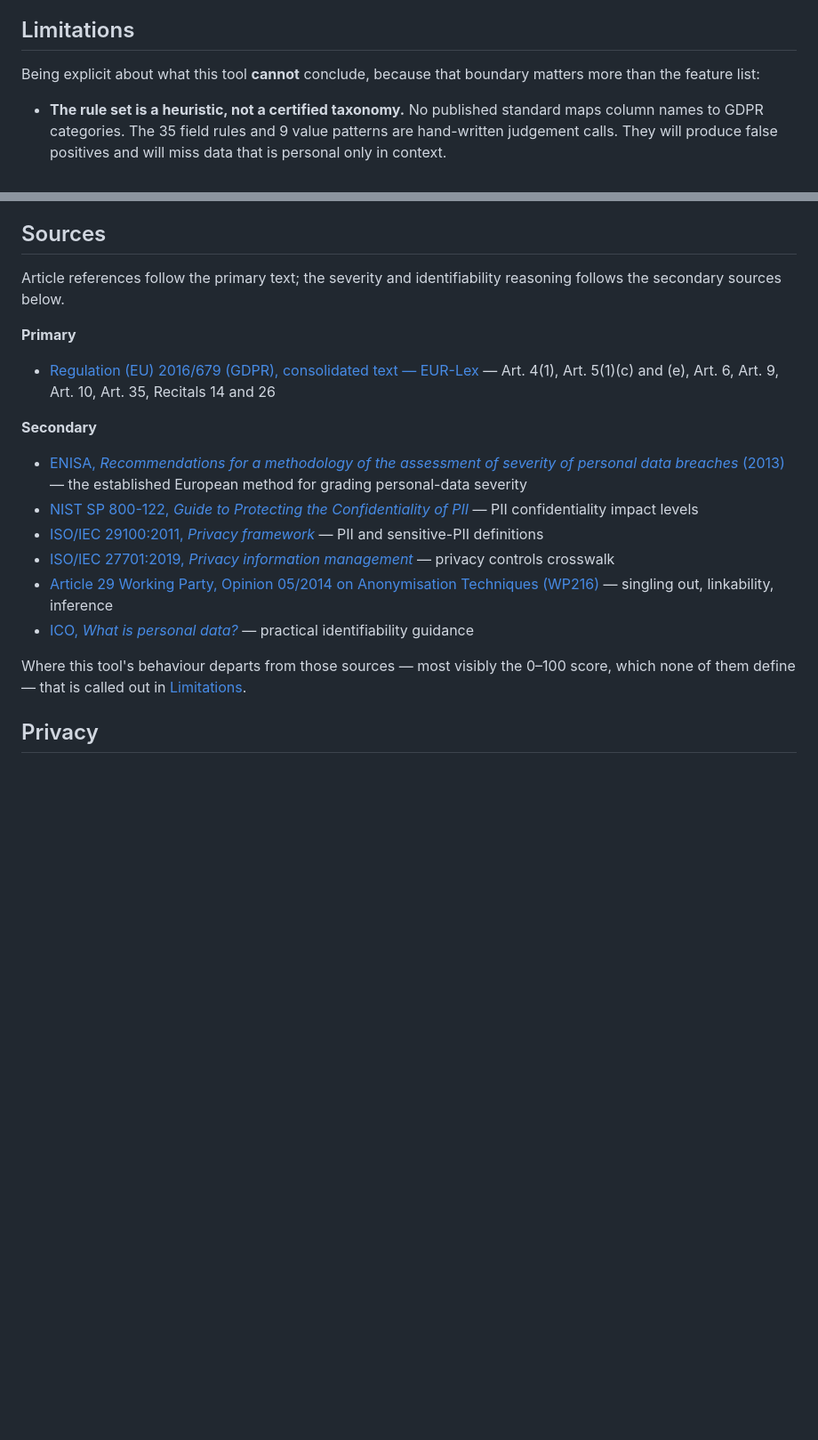
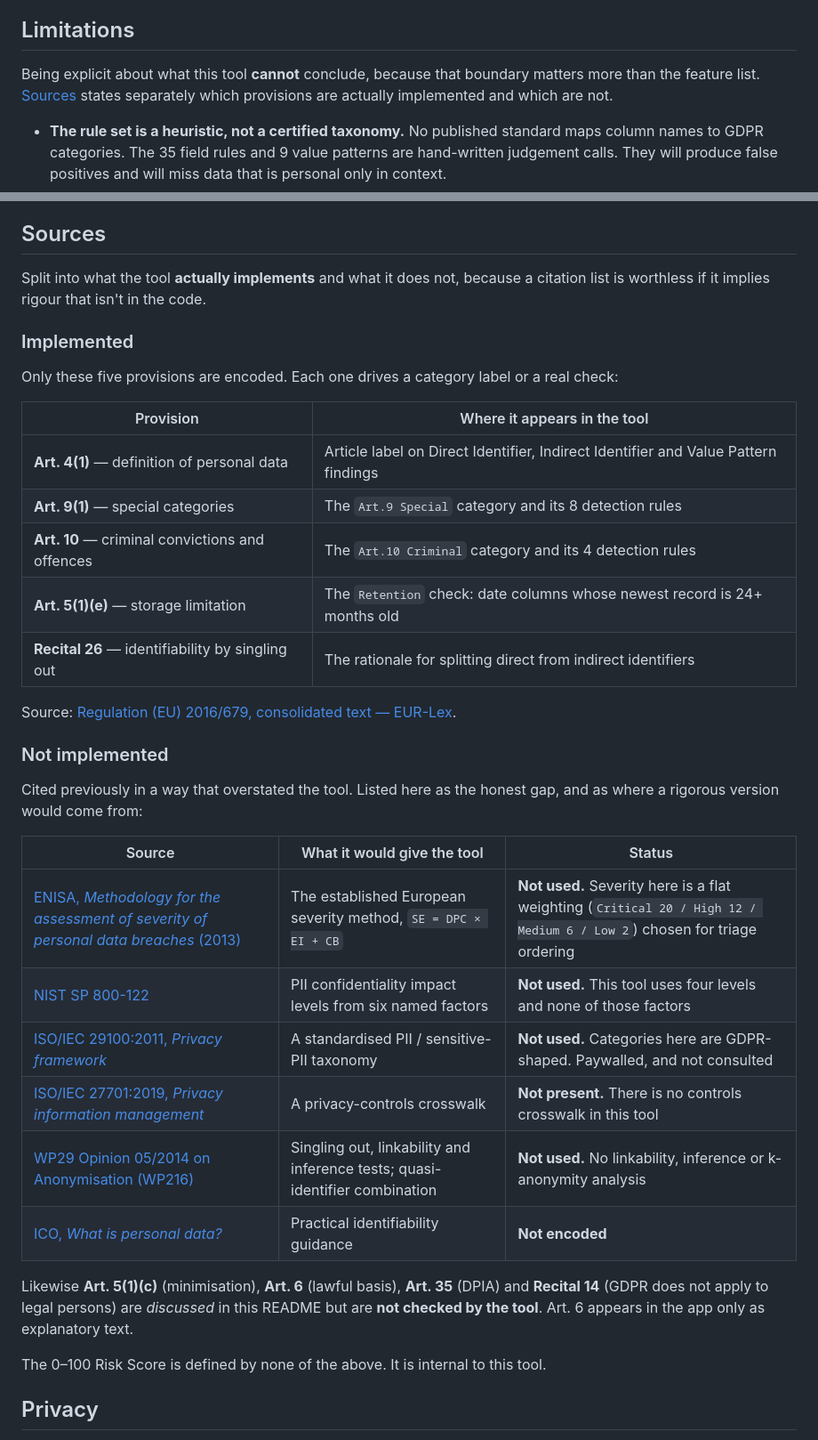
Before and after one commit to Jeevan-0508/gdpr-compliance-scanner, a Markdown page: README.md, 2 parts joined by grey strips. Shown at 89% size. Rendered like a GitHub page; blank space fills up the shorter version.

Commit message:
Split Sources into implemented and not implemented
The Sources section repeated the mistake it was added to fix: it listed
seven authorities as though the tool followed them. Auditing the code
against each citation, only five GDPR provisions are actually encoded --
Art. 4(1), Art. 9(1), Art. 10, Art. 5(1)(e) and Recital 26. Everything
else was aspirational:

- ENISA's severity methodology is SE = DPC x EI + CB. This tool uses a
  flat Critical 20 / High 12 / Medium 6 / Low 2 weighting. Unrelated.
- NIST SP 800-122 defines three impact levels from six named factors.
  This tool uses four levels and none of those factors.
- ISO/IEC 29100 is paywalled and was never consulted; the categories
  here are GDPR-shaped, not 29100's.
- ISO/IEC 27701 was described as a "privacy controls crosswalk". No
  crosswalk exists anywhere in the tool.
- WP29 Opinion 05/2014 covers linkability and inference. There is no
  linkability, inference or k-anonymity analysis.
- ICO guidance is not encoded.

Art. 5(1)(c), Art. 6, Art. 35 and Recital 14 were also listed as primary
references but are only discussed, never checked -- Art. 6 appears in the
app as explanatory text only.

Sources is now two tables: the five provisions that drive a category
label or a real check, and the six sources that do not, each with what it
would contribute and why it is absent. Verifying that a citation returns
HTTP 200 is not the same as having applied it, and the previous wording
blurred that.

```diff
--- a/README.md
+++ b/README.md
@@ -117,7 +117,7 @@ Severity ranking is ordered **Critical → High → Medium → Low**. Note that
 
 ## Limitations
 
-Being explicit about what this tool **cannot** conclude, because that boundary matters more than the feature list:
+Being explicit about what this tool **cannot** conclude, because that boundary matters more than the feature list. [Sources](#sources) states separately which provisions are actually implemented and which are not.
 
 - **The rule set is a heuristic, not a certified taxonomy.** No published standard maps column names to GDPR categories. The 35 field rules and 9 value patterns are hand-written judgement calls. They will produce false positives and will miss data that is personal only in context.
 - **The Risk Score is not a legal or standardised measure.** No EU instrument defines a 0–100 GDPR score. The severity weights are internal to this tool, chosen for triage ordering. Do not present the number as a compliance rating.
@@ -133,20 +133,42 @@ Being explicit about what this tool **cannot** conclude, because that boundary m
 
 ## Sources
 
-Article references follow the primary text; the severity and identifiability reasoning follows the secondary sources below.
+Split into what the tool **actually implements** and what it does not, because a citation list
+is worthless if it implies rigour that isn't in the code.
 
-**Primary**
-- [Regulation (EU) 2016/679 (GDPR), consolidated text — EUR-Lex](https://eur-lex.europa.eu/eli/reg/2016/679/oj) — Art. 4(1), Art. 5(1)(c) and (e), Art. 6, Art. 9, Art. 10, Art. 35, Recitals 14 and 26
+### Implemented
 
-**Secondary**
-- [ENISA, *Recommendations for a methodology of the assessment of severity of personal data breaches* (2013)](https://www.enisa.europa.eu/publications/dbn-severity) — the established European method for grading personal-data severity
-- [NIST SP 800-122, *Guide to Protecting the Confidentiality of PII*](https://csrc.nist.gov/pubs/sp/800/122/final) — PII confidentiality impact levels
-- [ISO/IEC 29100:2011, *Privacy framework*](https://www.iso.org/standard/45123.html) — PII and sensitive-PII definitions
-- [ISO/IEC 27701:2019, *Privacy information management*](https://www.iso.org/standard/71670.html) — privacy controls crosswalk
-- [Article 29 Working Party, Opinion 05/2014 on Anonymisation Techniques (WP216)](https://ec.europa.eu/justice/article-29/documentation/opinion-recommendation/files/2014/wp216_en.pdf) — singling out, linkability, inference
-- [ICO, *What is personal data?*](https://ico.org.uk/for-organisations/uk-gdpr-guidance-and-resources/personal-information-what-is-it/what-is-personal-data/) — practical identifiability guidance
+Only these five provisions are encoded. Each one drives a category label or a real check:
 
-Where this tool's behaviour departs from those sources — most visibly the 0–100 score, which none of them define — that is called out in [Limitations](#limitations).
+| Provision | Where it appears in the tool |
+|---|---|
+| **Art. 4(1)** — definition of personal data | Article label on Direct Identifier, Indirect Identifier and Value Pattern findings |
+| **Art. 9(1)** — special categories | The `Art.9 Special` category and its 8 detection rules |
+| **Art. 10** — criminal convictions and offences | The `Art.10 Criminal` category and its 4 detection rules |
+| **Art. 5(1)(e)** — storage limitation | The `Retention` check: date columns whose newest record is 24+ months old |
+| **Recital 26** — identifiability by singling out | The rationale for splitting direct from indirect identifiers |
+
+Source: [Regulation (EU) 2016/679, consolidated text — EUR-Lex](https://eur-lex.europa.eu/eli/reg/2016/679/oj).
+
+### Not implemented
+
+Cited previously in a way that overstated the tool. Listed here as the honest gap, and as where
+a rigorous version would come from:
+
+| Source | What it would give the tool | Status |
+|---|---|---|
+| [ENISA, *Methodology for the assessment of severity of personal data breaches* (2013)](https://www.enisa.europa.eu/publications/dbn-severity) | The established European severity method, `SE = DPC × EI + CB` | **Not used.** Severity here is a flat weighting (`Critical 20 / High 12 / Medium 6 / Low 2`) chosen for triage ordering |
+| [NIST SP 800-122](https://csrc.nist.gov/pubs/sp/800/122/final) | PII confidentiality impact levels from six named factors | **Not used.** This tool uses four levels and none of those factors |
+| [ISO/IEC 29100:2011, *Privacy framework*](https://www.iso.org/standard/45123.html) | A standardised PII / sensitive-PII taxonomy | **Not used.** Categories here are GDPR-shaped. Paywalled, and not consulted |
+| [ISO/IEC 27701:2019, *Privacy information management*](https://www.iso.org/standard/71670.html) | A privacy-controls crosswalk | **Not present.** There is no controls crosswalk in this tool |
+| [WP29 Opinion 05/2014 on Anonymisation (WP216)](https://ec.europa.eu/justice/article-29/documentation/opinion-recommendation/files/2014/wp216_en.pdf) | Singling out, linkability and inference tests; quasi-identifier combination | **Not used.** No linkability, inference or k-anonymity analysis |
+| [ICO, *What is personal data?*](https://ico.org.uk/for-organisations/uk-gdpr-guidance-and-resources/personal-information-what-is-it/what-is-personal-data/) | Practical identifiability guidance | **Not encoded** |
+
+Likewise **Art. 5(1)(c)** (minimisation), **Art. 6** (lawful basis), **Art. 35** (DPIA) and
+**Recital 14** (GDPR does not apply to legal persons) are *discussed* in this README but are
+**not checked by the tool**. Art. 6 appears in the app only as explanatory text.
+
+The 0–100 Risk Score is defined by none of the above. It is internal to this tool.
 
 ## Privacy
 
```
